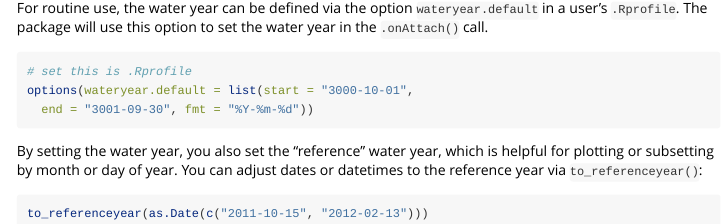
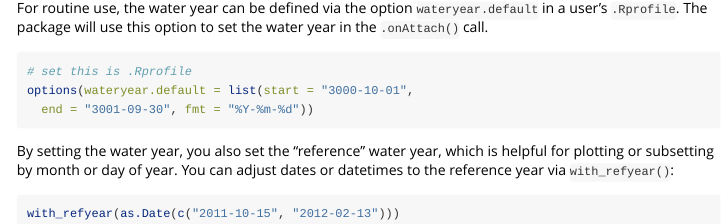
Before and after one commit to mkoohafkan/wateryear, an R Markdown document (vignettes/quickstart.Rmd): the page in a window 1100 px wide, from 1130 px down. Rendered offline with R 4.5, knitr and Pandoc, with nearby package versions; some code elsewhere in the file could not run offline.

Commit message:
`to_referenceyear()` becomes `with_refyear()`

````diff
--- a/R/reference-year.r
+++ b/R/reference-year.r
@@ -23,7 +23,7 @@ referenceyear = function() {
 #'
 #' @importFrom lubridate year `year<-`
 #' @export
-to_referenceyear = function(x) {
+with_refyear = function(x) {
   is_wateryear_set()
 
   year(x) = year(x) + referenceyear() - wateryear(x)
--- a/vignettes/quickstart.Rmd
+++ b/vignettes/quickstart.Rmd
@@ -77,8 +77,8 @@ options(wateryear.default = list(start = "3000-10-01",
 By setting the water year, you also set the "reference" water year,
 which is helpful for plotting or subsetting by month or day of year.
 You can adjust dates or datetimes to the reference year via
-`to_referenceyear()`:
+`with_refyear()`:
 
 ```r
-to_referenceyear(as.Date(c("2011-10-15", "2012-02-13")))
+with_refyear(as.Date(c("2011-10-15", "2012-02-13")))
 ```
````
Also changed, not shown: README.md, 4 other files.
